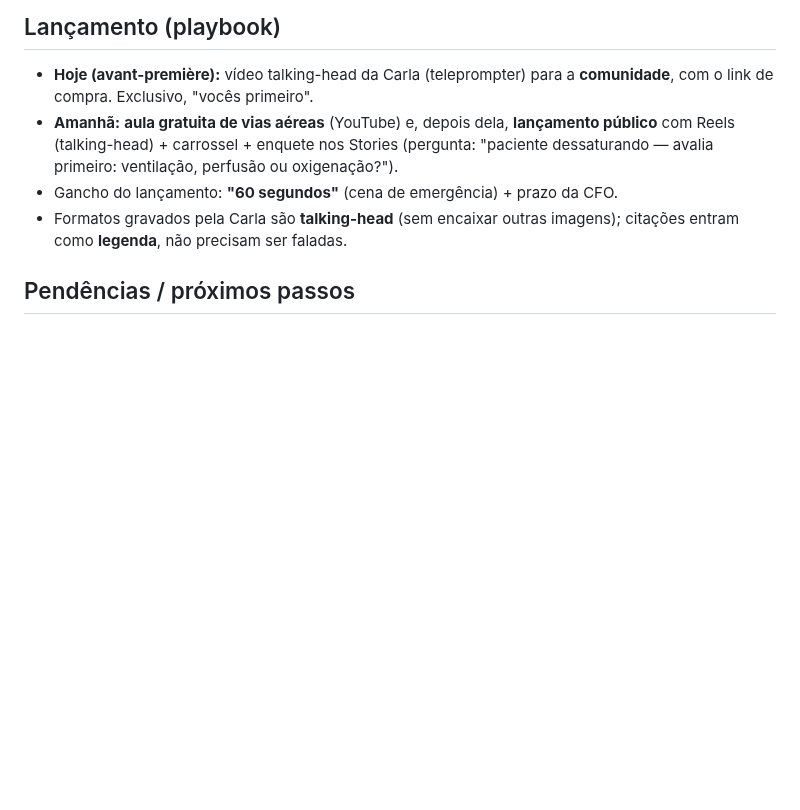
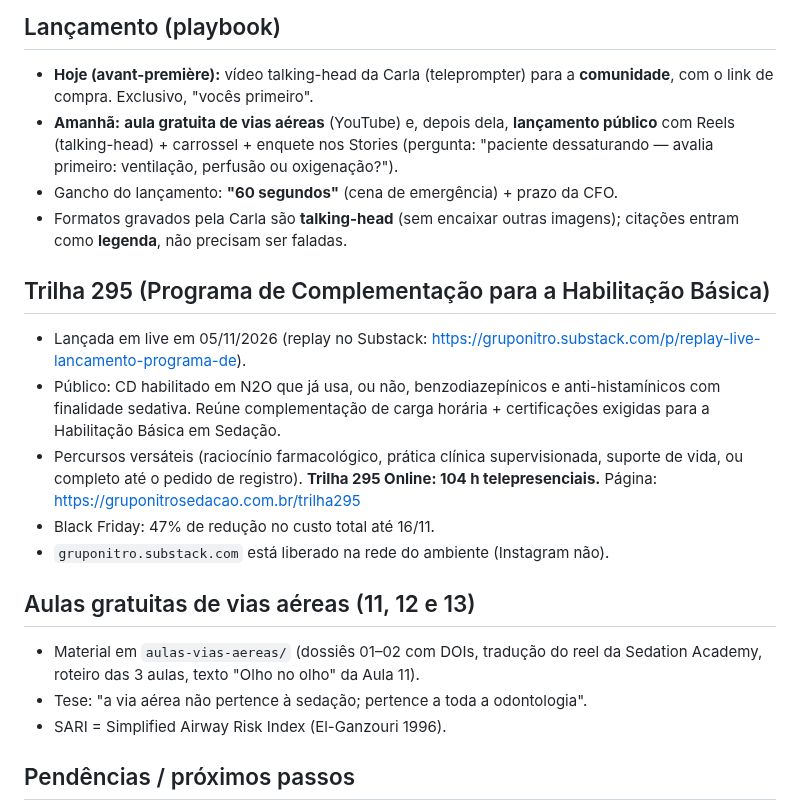
Before and after one commit to gruponitroodontologia-png/elo-vital, a Markdown page: CLAUDE.md, the part around the change. GitHub-like rendering; blank space fills up the shorter version.

Commit message:
Memória: Trilha 295 e aulas 11–13 de vias aéreas
Co-Authored-By: Claude Opus 5.5 <noreply@anthropic.com>
Claude-Session: https://claude.ai/code/session_01MYEGXM9LVv4Rd1VsREZmpT

```diff
--- a/CLAUDE.md
+++ b/CLAUDE.md
@@ -124,6 +124,24 @@ Doc (Claude Docs): "Guia Interno Nitro de Vendas e Sedução"
 - Formatos gravados pela Carla são **talking-head** (sem encaixar outras
   imagens); citações entram como **legenda**, não precisam ser faladas.
 
+## Trilha 295 (Programa de Complementação para a Habilitação Básica)
+- Lançada em live em 05/11/2026 (replay no Substack:
+  https://gruponitro.substack.com/p/replay-live-lancamento-programa-de).
+- Público: CD habilitado em N2O que já usa, ou não, benzodiazepínicos e
+  anti-histamínicos com finalidade sedativa. Reúne complementação de carga
+  horária + certificações exigidas para a Habilitação Básica em Sedação.
+- Percursos versáteis (raciocínio farmacológico, prática clínica supervisionada,
+  suporte de vida, ou completo até o pedido de registro). **Trilha 295 Online:
+  104 h telepresenciais.** Página: https://gruponitrosedacao.com.br/trilha295
+- Black Friday: 47% de redução no custo total até 16/11.
+- `gruponitro.substack.com` está liberado na rede do ambiente (Instagram não).
+
+## Aulas gratuitas de vias aéreas (11, 12 e 13)
+- Material em `aulas-vias-aereas/` (dossiês 01–02 com DOIs, tradução do reel
+  da Sedation Academy, roteiro das 3 aulas, texto "Olho no olho" da Aula 11).
+- Tese: "a via aérea não pertence à sedação; pertence a toda a odontologia".
+- SARI = Simplified Airway Risk Index (El-Ganzouri 1996).
+
 ## Pendências / próximos passos
 - Confirmar a **data-limite exata + artigo** do prazo da CFO (hoje usamos
   "janeiro de 2027" como informado pela Carla).
```
